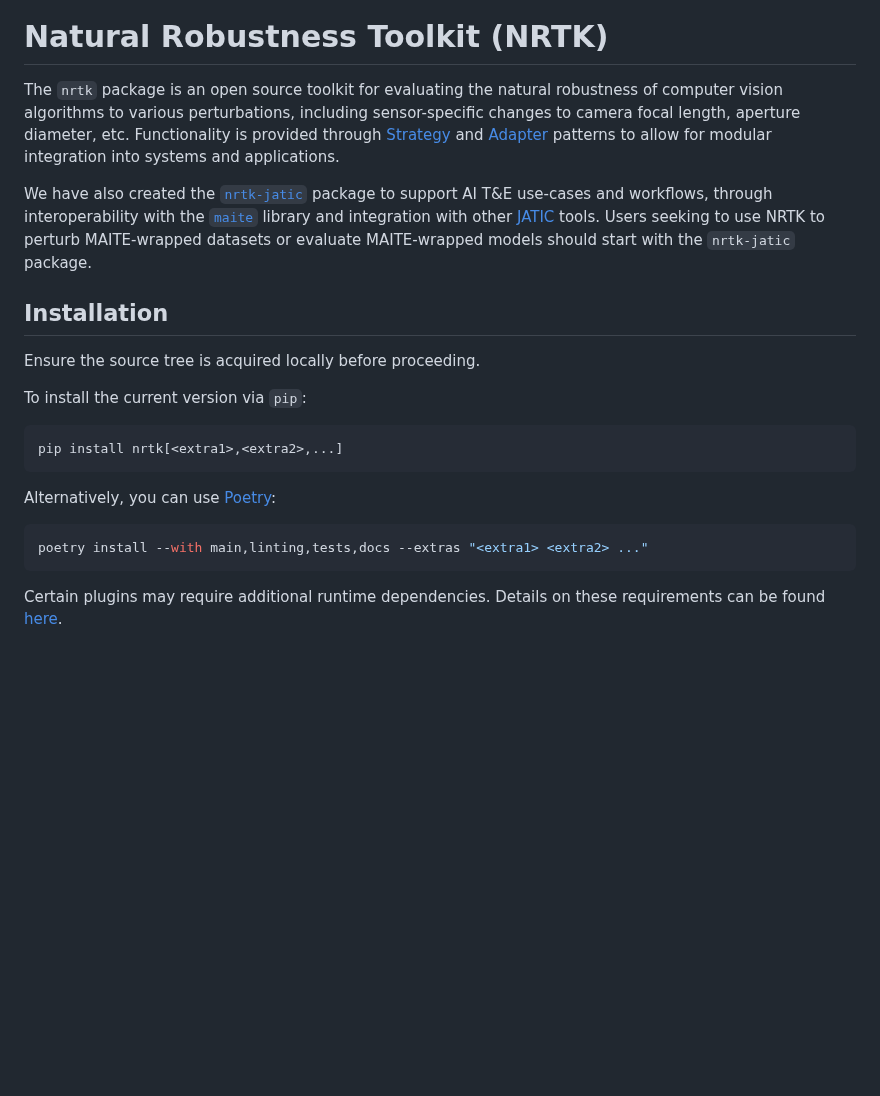
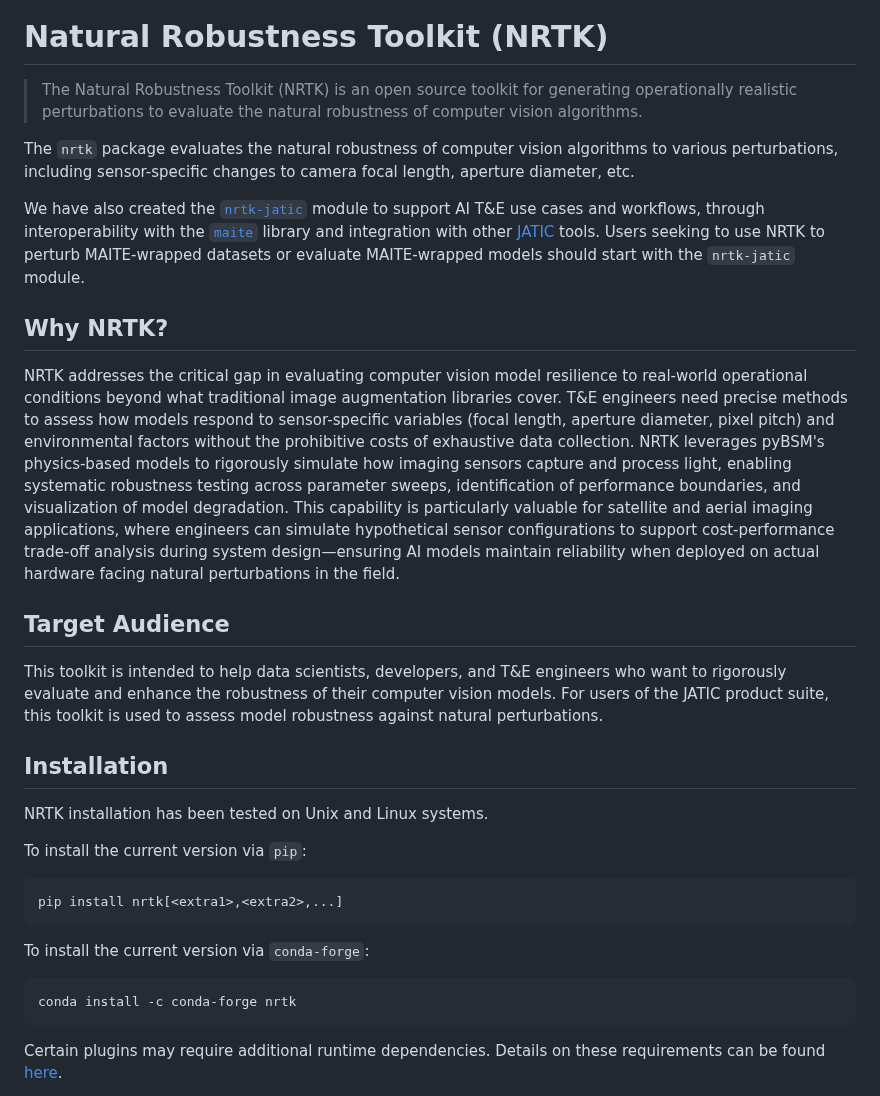
Before and after one commit to Kitware/nrtk, a Markdown page: README.md, the part around one of its changes. Rendered like a GitHub page; blank space fills up the shorter version.

````diff
--- a/README.md
+++ b/README.md
@@ -6,30 +10,40 @@
 
 # Natural Robustness Toolkit (NRTK)
 
-The `nrtk` package is an open source toolkit for evaluating the natural robustness of computer vision
-algorithms to various perturbations, including sensor-specific changes to camera focal length, aperture
-diameter, etc. Functionality is provided through [Strategy](https://en.wikipedia.org/wiki/Strategy_pattern)
-and [Adapter](https://en.wikipedia.org/wiki/Adapter_pattern) patterns to allow for modular integration
-into systems and applications.
+>The Natural Robustness Toolkit (NRTK) is an open source toolkit for generating operationally realistic perturbations to evaluate the natural robustness of computer vision
+ algorithms.
 
-We have also created the [`nrtk-jatic`](https://github.com/Kitware/nrtk-jatic) package to support AI T&E
-use-cases and workflows, through interoperability with the [`maite`](https://github.com/mit-ll-ai-technology/maite)
+The `nrtk` package evaluates the natural robustness of computer vision algorithms to various perturbations, including sensor-specific changes to camera focal length, aperture
+diameter, etc.
+
+We have also created the [`nrtk-jatic`](https://jatic.pages.jatic.net/kitware/nrtk/interoperability.html) module to support AI T&E
+use cases and workflows, through interoperability with the [`maite`](https://github.com/mit-ll-ai-technology/maite)
 library and integration with other [JATIC](https://cdao.pages.jatic.net/public/) tools. Users seeking to use NRTK to
 perturb MAITE-wrapped datasets or evaluate MAITE-wrapped models should
-start with the `nrtk-jatic` package.
+start with the `nrtk-jatic` module.
+
+## Why NRTK?
+
+NRTK addresses the critical gap in evaluating computer vision model resilience to real-world operational conditions beyond what traditional image augmentation libraries cover. T&E engineers need precise methods to assess how models respond to sensor-specific variables (focal length, aperture diameter, pixel pitch) and environmental factors without the prohibitive costs of exhaustive data collection. NRTK leverages pyBSM's physics-based models to rigorously simulate how imaging sensors capture and process light, enabling systematic robustness testing across parameter sweeps, identification of performance boundaries, and visualization of model degradation. This capability is particularly valuable for satellite and aerial imaging applications, where engineers can simulate hypothetical sensor configurations to support cost-performance trade-off analysis during system design—ensuring AI models maintain reliability when deployed on actual hardware facing natural perturbations in the field.
+
+## Target Audience
+This toolkit is intended to help data scientists, developers, and T&E engineers who want to rigorously evaluate and enhance the robustness of their computer vision models. For users of the JATIC product suite, this toolkit is used to assess model robustness against natural perturbations.
+
 
 <!-- :auto installation: -->
 ## Installation
-Ensure the source tree is acquired locally before proceeding.
+
+NRTK installation has been tested on Unix and Linux systems.
+
 
 To install the current version via `pip`:
 ```bash
 pip install nrtk[<extra1>,<extra2>,...]
 ```
 
-Alternatively, you can use [Poetry](https://python-poetry.org/):
+To install the current version via `conda-forge`:
 ```bash
-poetry install --with main,linting,tests,docs --extras "<extra1> <extra2> ..."
+conda install -c conda-forge nrtk
 ```
 
 Certain plugins may require additional runtime dependencies. Details on these requirements can be found [here](https://nrtk.readthedocs.io/en/latest/implementations.html).
````
Also changed, not shown: other parts of README.md (+89 -14 lines), docs/figures/nrtk-explorer-example.png (added), docs/figures/nrtk-wordmark.png (added), 4 other files.
